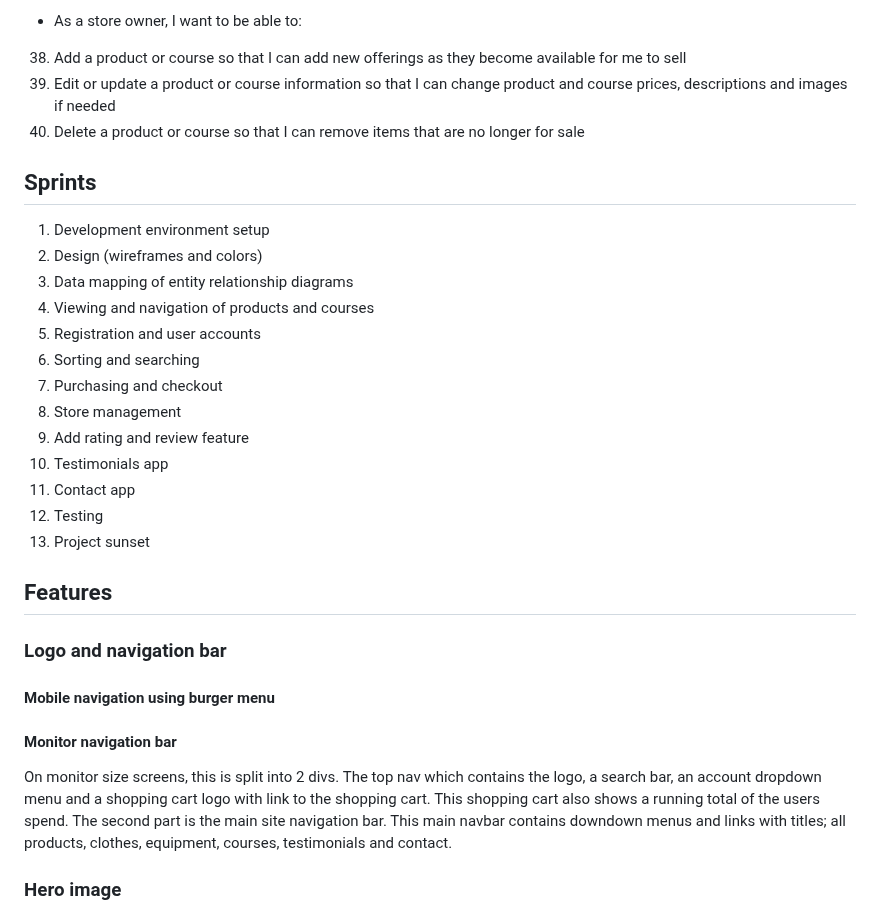
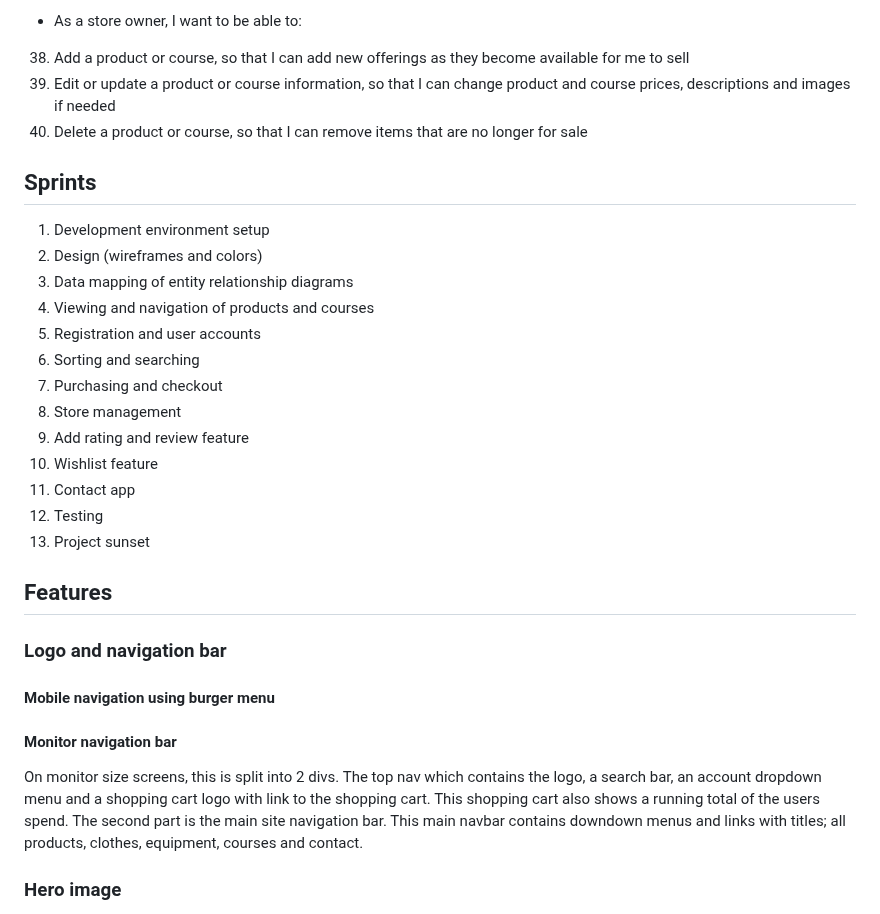
Before and after one commit to KSDunne/summit_style, a Markdown page: README.md, the part around one of its changes. Drawn GitHub-style.

```diff
--- a/README.md
+++ b/README.md
@@ -92,9 +92,9 @@ An ecommerce app is designed to facilitate commercial or business transactions a
 
 - As a store owner, I want to be able to:
 
-38.	Add a product or course so that I can add new offerings as they become available for me to sell
-39.	Edit or update a product or course information so that I can change product and course prices, descriptions and images if needed
-40.	Delete a product or course so that I can remove items that are no longer for sale
+38.	Add a product or course, so that I can add new offerings as they become available for me to sell
+39.	Edit or update a product or course information, so that I can change product and course prices, descriptions and images if needed
+40.	Delete a product or course, so that I can remove items that are no longer for sale
 
 ## Sprints
 
@@ -107,7 +107,7 @@ An ecommerce app is designed to facilitate commercial or business transactions a
 7. Purchasing and checkout
 8. Store management
 9. Add rating and review feature
-10. Testimonials app
+10. Wishlist feature
 11. Contact app
 12. Testing
 13. Project sunset
@@ -120,7 +120,7 @@ An ecommerce app is designed to facilitate commercial or business transactions a
 
 #### Monitor navigation bar
 
-On monitor size screens, this is split into 2 divs. The top nav which contains the logo, a search bar, an account dropdown menu and a shopping cart logo with link to the shopping cart. This shopping cart also shows a running total of the users spend. The second part is the main site navigation bar. This main navbar contains downdown menus and links with titles; all products, clothes, equipment, courses, testimonials and contact.
+On monitor size screens, this is split into 2 divs. The top nav which contains the logo, a search bar, an account dropdown menu and a shopping cart logo with link to the shopping cart. This shopping cart also shows a running total of the users spend. The second part is the main site navigation bar. This main navbar contains downdown menus and links with titles; all products, clothes, equipment, courses and contact.
 
 ### Hero image
 
```
Also changed, not shown: other parts of README.md (+20 -20 lines).
